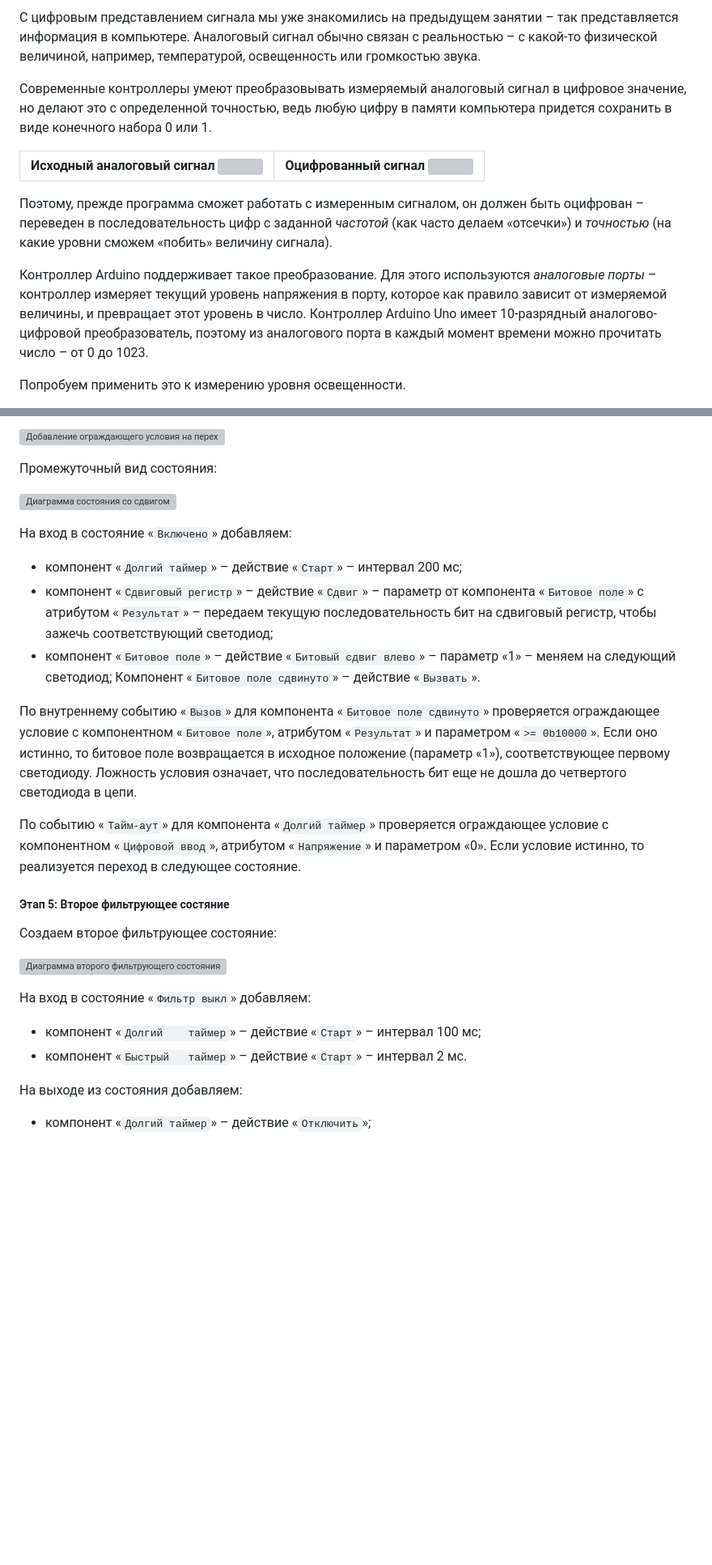
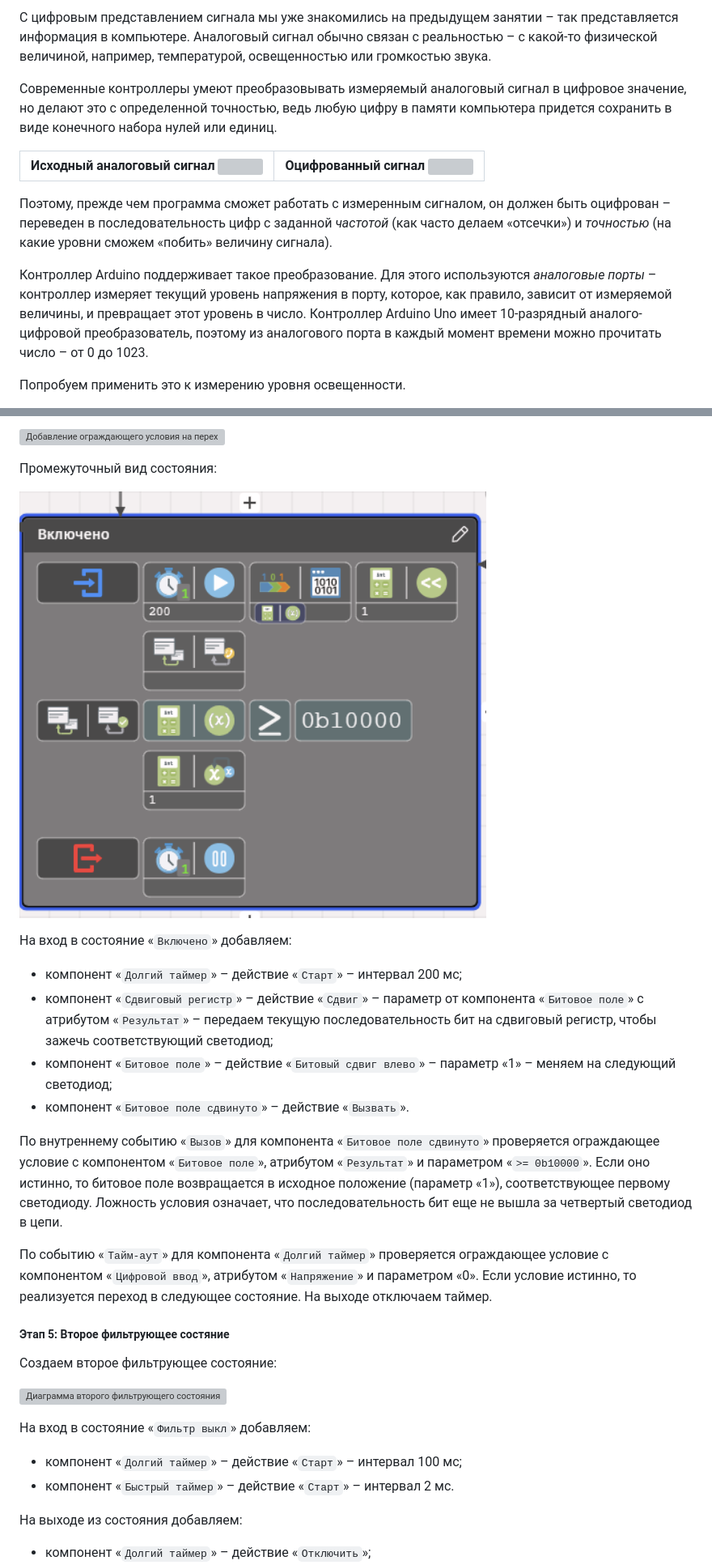
Before and after one commit to kruzhok-team/hsm-arduino-course, a Markdown page: 05-sensors.md, 2 parts joined by grey strips. Shown at 81% size. GitHub-like rendering; pictures changed too: images/shiftreg-diagram-5_new.png (added); blank space fills up the shorter version; grey boxes are pictures that could not be loaded.

```diff
--- a/05-sensors.md
+++ b/05-sensors.md
@@ -111,23 +111,23 @@ C++ и прохождения занятия онлайн вы можете по
 
 С цифровым представлением сигнала мы уже знакомились на предыдущем занятии – так
 представляется информация в компьютере. Аналоговый сигнал обычно связан с реальностью – с
-какой-то физической величиной, например, температурой, освещенность или громкостью звука.
+какой-то физической величиной, например, температурой, освещенностью или громкостью звука.
 
 Современные контроллеры умеют преобразовывать измеряемый аналоговый сигнал в цифровое
 значение, но делают это с определенной точностью, ведь любую цифру в памяти компьютера
-придется сохранить в виде конечного набора 0 или 1.
+придется сохранить в виде конечного набора нулей или единиц.
 
 | Исходный аналоговый сигнал ![](images/signal-analog.svg) | Оцифрованный сигнал ![](images/signal-digitalized.svg) |
 |----|----|
 
-Поэтому, прежде программа сможет работать с измеренным сигналом, он должен быть оцифрован
+Поэтому, прежде чем программа сможет работать с измеренным сигналом, он должен быть оцифрован
 – переведен в последовательность цифр с заданной *частотой* (как часто делаем «отсечки») и
 *точностью* (на какие уровни сможем «побить» величину сигнала).
 
 Контроллер Arduino поддерживает такое преобразование. Для этого используются *аналоговые
-порты* – контроллер измеряет текущий уровень напряжения в порту, которое как правило
+порты* – контроллер измеряет текущий уровень напряжения в порту, которое, как правило,
 зависит от измеряемой величины, и превращает этот уровень в число. Контроллер Arduino Uno
-имеет 10-разрядный аналогово-цифровой преобразователь, поэтому из аналогового порта в
+имеет 10-разрядный аналого-цифровой преобразователь, поэтому из аналогового порта в
 каждый момент времени можно прочитать число – от 0 до 1023.
 
 Попробуем применить это к измерению уровня освещенности.
@@ -483,7 +480,7 @@ Uno». Добавьте в программу необходимые компо
 
 Промежуточный вид состояния:
 
-![Диаграмма состояния со сдвигом](images/shiftreg-diagram-5.png)
+![Диаграмма состояния со сдвигом](images/shiftreg-diagram-5_new.png)
 
 На вход в состояние «`Включено`» добавляем:
 
@@ -493,17 +490,18 @@ Uno». Добавьте в программу необходимые компо
 поле`» с атрибутом «`Результат`» – передаем текущую последовательность бит на сдвиговый
 регистр, чтобы зажечь соответствующий светодиод;
 - компонент «`Битовое поле`» – действие «`Битовый сдвиг влево`» – параметр «1» – меняем на
-следующий светодиод; Компонент «`Битовое поле сдвинуто`» – действие «`Вызвать`».
+следующий светодиод;
+- компонент «`Битовое поле сдвинуто`» – действие «`Вызвать`».
 
 По внутреннему событию «`Вызов`» для компонента «`Битовое поле сдвинуто`» проверяется
-ограждающее условие с компонентном «`Битовое поле`», атрибутом «`Результат`» и параметром
+ограждающее условие с компонентом «`Битовое поле`», атрибутом «`Результат`» и параметром
 «`>= 0b10000`». Если оно истинно, то битовое поле возвращается в исходное положение
 (параметр «1»), соответствующее первому светодиоду. Ложность условия означает, что
-последовательность бит еще не дошла до четвертого светодиода в цепи.
+последовательность бит еще не вышла за четвертый светодиод в цепи.
 
 По событию «`Тайм-аут`» для компонента «`Долгий таймер`» проверяется ограждающее условие с
-компонентном «`Цифровой ввод`», атрибутом «`Напряжение`» и параметром «0». Если условие
-истинно, то реализуется переход в следующее состояние.
+компонентом «`Цифровой ввод`», атрибутом «`Напряжение`» и параметром «0». Если условие
+истинно, то реализуется переход в следующее состояние. На выходе отключаем таймер.
 
 ##### Этап 5: Второе фильтрующее состяние
 
@@ -513,8 +511,8 @@ Uno». Добавьте в программу необходимые компо
 
 На вход в состояние «`Фильтр выкл`» добавляем:
 
-- компонент «`Долгий 	таймер`» – действие «`Старт`» – интервал 100 мс;
-- компонент «`Быстрый 	таймер`» – действие «`Старт`» – интервал 2 мс.
+- компонент «`Долгий таймер`» – действие «`Старт`» – интервал 100 мс;
+- компонент «`Быстрый таймер`» – действие «`Старт`» – интервал 2 мс.
 
 На выходе из состояния добавляем:
 
```
Also changed, not shown: other parts of 05-sensors.md (+36 -39 lines), images/shiftreg-diagram-1_new.png (added).
